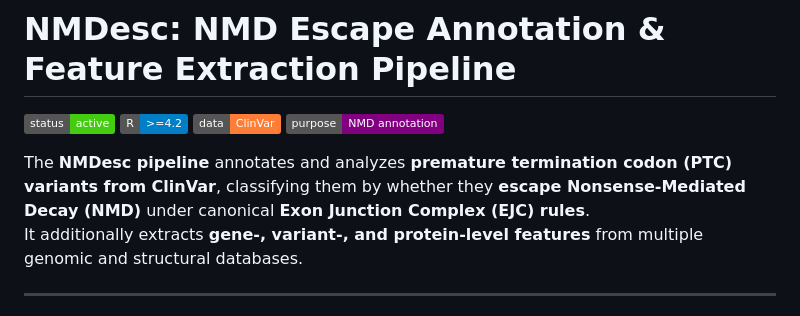
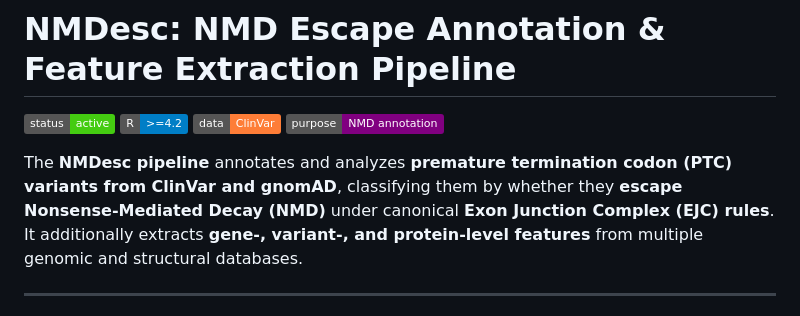
Before and after one commit to CobanAkdemirlab/NMDescapediseasegene_paper, a Markdown page: NMDesc/README.md, the part around the change. Rendered like a GitHub page; badges without logos.

Commit message:
Update README to include gnomAD in PTC analysis

```diff
--- a/NMDesc/README.md
+++ b/NMDesc/README.md
@@ -5,7 +5,7 @@
 ![badge](https://img.shields.io/badge/data-ClinVar-orange)
 ![badge](https://img.shields.io/badge/purpose-NMD%20annotation-purple)
 
-The **NMDesc pipeline** annotates and analyzes **premature termination codon (PTC) variants from ClinVar**, classifying them by whether they **escape Nonsense-Mediated Decay (NMD)** under canonical **Exon Junction Complex (EJC) rules**.
+The **NMDesc pipeline** annotates and analyzes **premature termination codon (PTC) variants from ClinVar and gnomAD**, classifying them by whether they **escape Nonsense-Mediated Decay (NMD)** under canonical **Exon Junction Complex (EJC) rules**.
 It additionally extracts **gene-, variant-, and protein-level features** from multiple genomic and structural databases.
 
 ---
```
